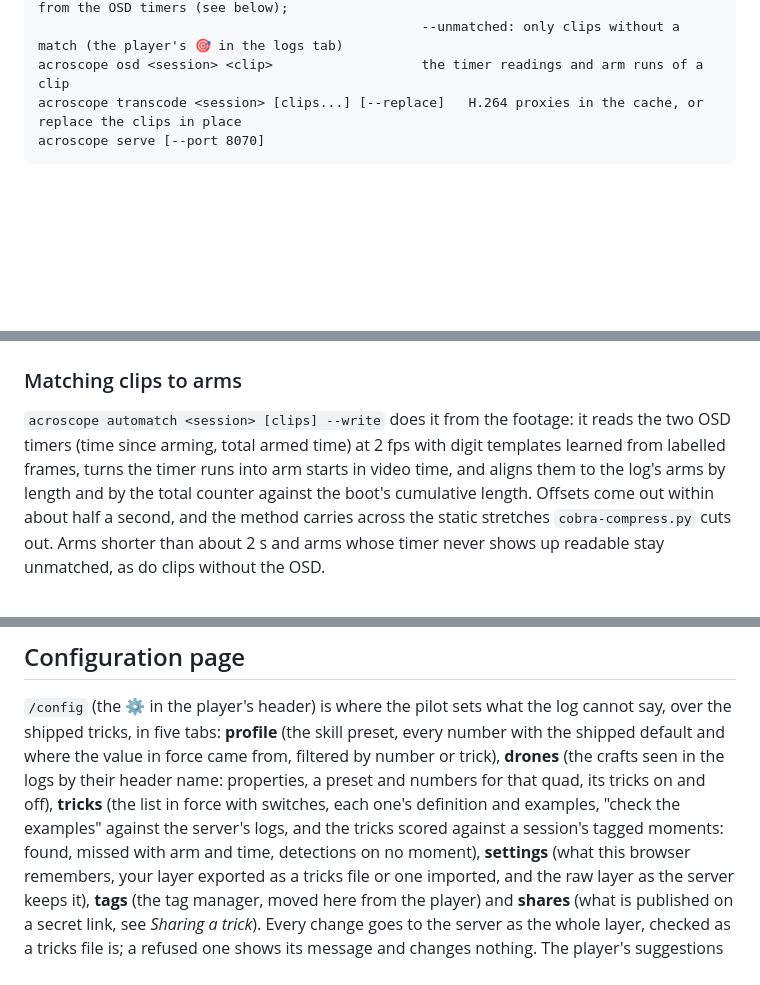
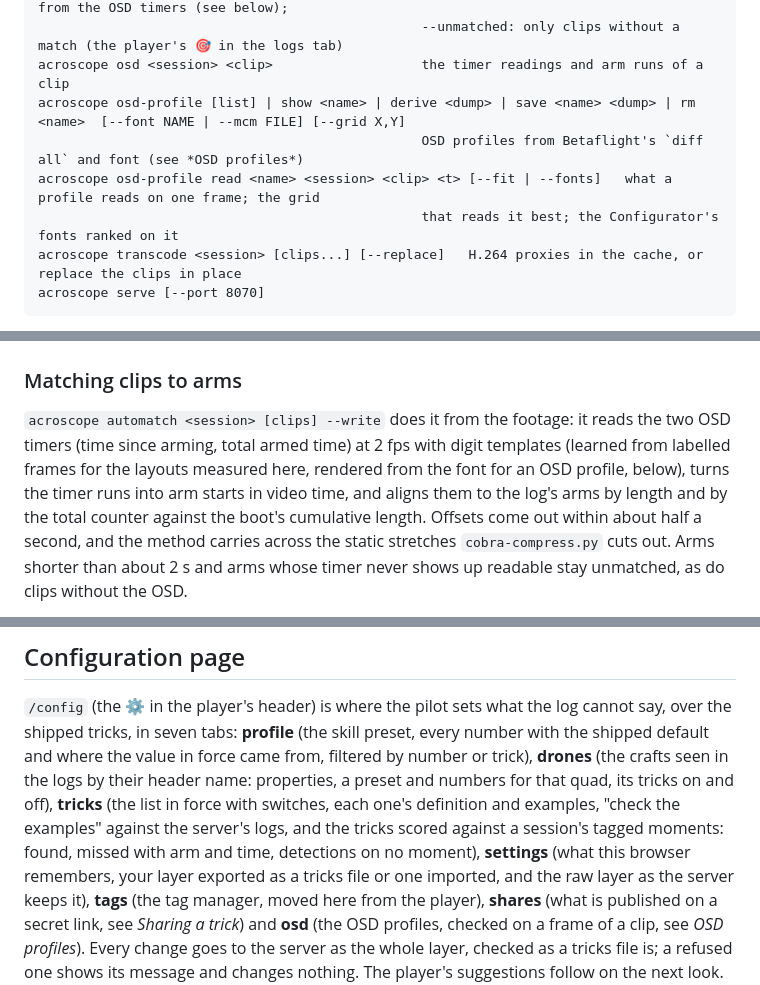
Before and after one commit to szrudi/acroscope, a Markdown page: README.md, 3 parts joined by grey strips. GitHub-like rendering; blank space fills up the shorter version.

````diff
--- a/README.md
+++ b/README.md
@@ -155,6 +155,10 @@ acroscope unshare <token>                        take a share down     acroscope
 acroscope automatch <session> [clips...] [--write] [--unmatched]   match clips to arms from the OSD timers (see below);
                                                  --unmatched: only clips without a match (the player's 🎯 in the logs tab)
 acroscope osd <session> <clip>                   the timer readings and arm runs of a clip
+acroscope osd-profile [list] | show <name> | derive <dump> | save <name> <dump> | rm <name>  [--font NAME | --mcm FILE] [--grid X,Y]
+                                                 OSD profiles from Betaflight's `diff all` and font (see *OSD profiles*)
+acroscope osd-profile read <name> <session> <clip> <t> [--fit | --fonts]   what a profile reads on one frame; the grid
+                                                 that reads it best; the Configurator's fonts ranked on it
 acroscope transcode <session> [clips...] [--replace]   H.264 proxies in the cache, or replace the clips in place
 acroscope serve [--port 8070]
 ```
@@ -204,7 +216,8 @@ POST /api/scan   POST /api/import       GET /api/store
 ### Matching clips to arms
 
 `acroscope automatch <session> [clips] --write` does it from the footage: it reads the two OSD timers (time since
-arming, total armed time) at 2 fps with digit templates learned from labelled frames, turns the timer runs into arm
+arming, total armed time) at 2 fps with digit templates (learned from labelled frames for the layouts measured here,
+rendered from the font for an OSD profile, below), turns the timer runs into arm
 starts in video time, and aligns them to the log's arms by length and by the total counter against the boot's
 cumulative length. Offsets come out within about half a second, and the method carries across the static stretches
 `cobra-compress.py` cuts out. Arms shorter than about 2 s and arms whose timer never shows up readable stay
@@ -361,12 +403,13 @@ checklist.
 ## Configuration page
 
 `/config` (the ⚙ in the player's header) is where the pilot sets what the log cannot say, over the shipped tricks,
-in five tabs: **profile** (the skill preset, every number with the shipped default and where the value in force came
+in seven tabs: **profile** (the skill preset, every number with the shipped default and where the value in force came
 from, filtered by number or trick), **drones** (the crafts seen in the logs by their header name: properties, a preset
 and numbers for that quad, its tricks on and off), **tricks** (the list in force with switches, each one's definition
 and examples, "check the examples" against the server's logs, and the tricks scored against a session's tagged
 moments: found, missed with arm and time, detections on no moment), **settings** (what this browser remembers, your layer
-exported as a tricks file or one imported, and the raw layer as the server keeps it), **tags** (the tag manager, moved here from the player) and **shares** (what is published on a secret link, see *Sharing a trick*). Every change goes to
+exported as a tricks file or one imported, and the raw layer as the server keeps it), **tags** (the tag manager, moved here from the player), **shares** (what is published on a secret link, see *Sharing a trick*) and
+**osd** (the OSD profiles, checked on a frame of a clip, see *OSD profiles*). Every change goes to
 the server as the whole layer, checked as a tricks file is; a refused one shows its message and changes nothing. The
 player's suggestions follow on the next look.
 
````
Also changed, not shown: other parts of README.md (+38 -1 lines), CLAUDE.md (+11 -4 lines).
